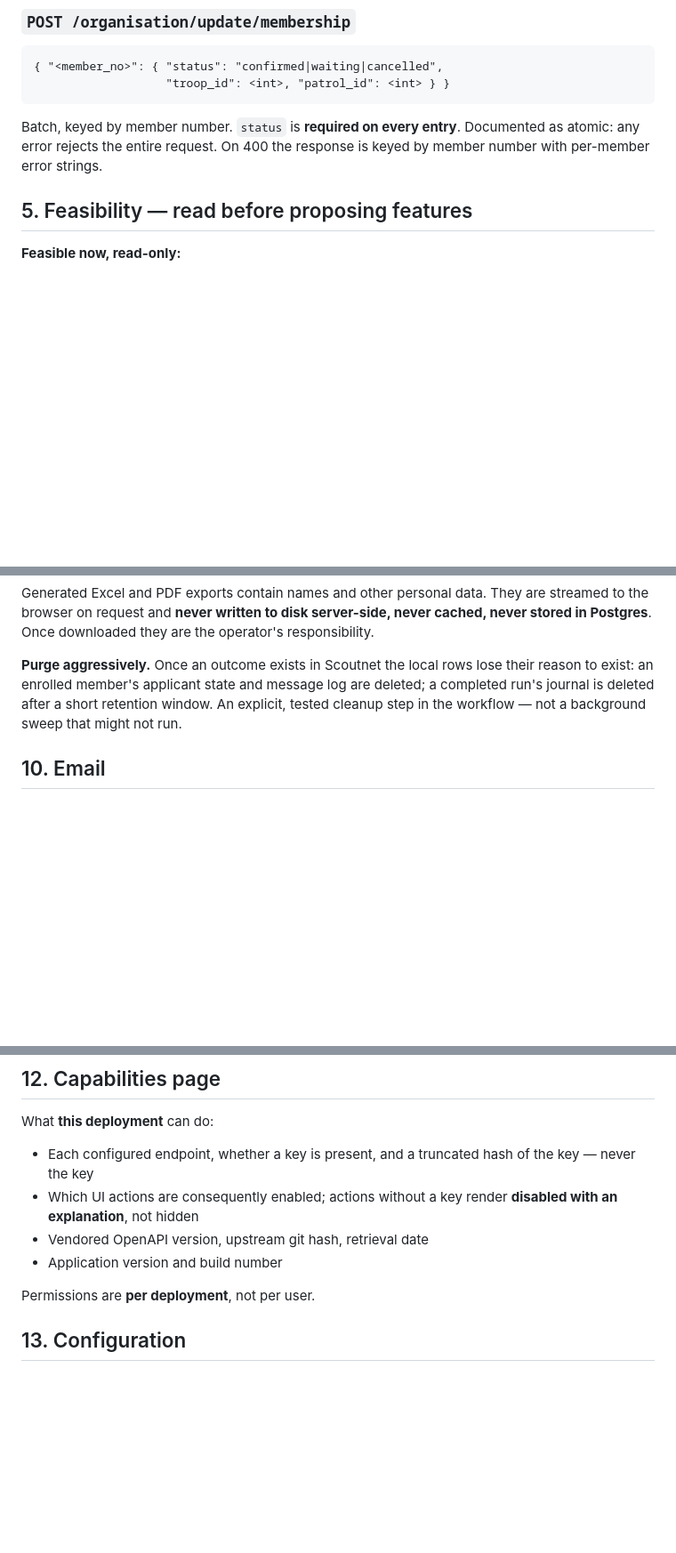
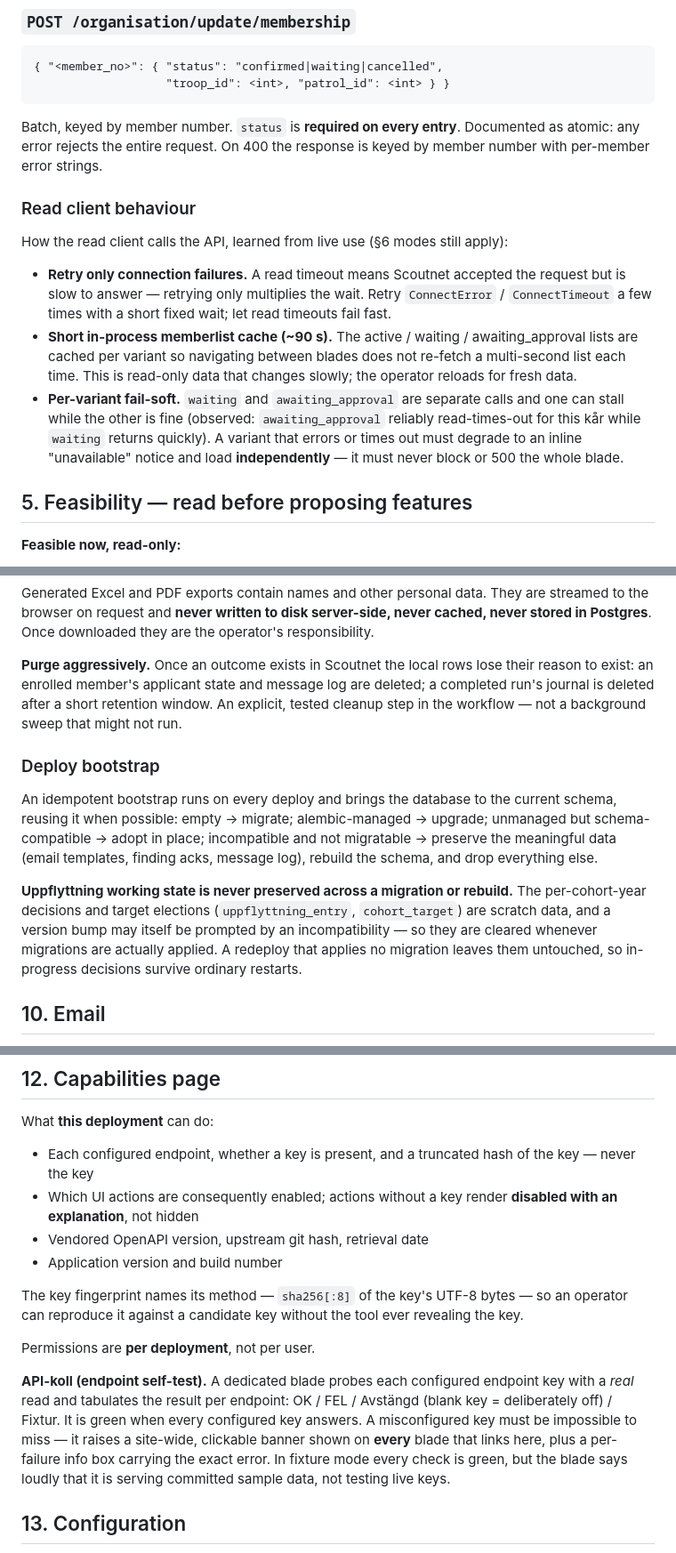
Before and after one commit to mufflon/scoutnet-membership-manager, a Markdown page: CLAUDE.md, 3 parts joined by grey strips. Shown at 89% size. Rendered like a GitHub page; blank space fills up the shorter version.

Commit message:
Sync CLAUDE.md spec with implemented behaviour
- §4: read-client behaviour — retry only connection failures, ~90s memberlist
  cache, per-variant fail-soft for waiting/awaiting
- §9: deploy bootstrap (adopt/upgrade/rebuild) + uppflyttning working state is
  never preserved across a migration/rebuild
- §11: patrol-scoped roles (Patrulledare/Vice patrulledare) are youth, not
  leaders — classify by scope; also noted in §17 Leaders
- §12: API-koll endpoint self-test + fingerprint method

Co-Authored-By: Claude Opus 4.8 <noreply@anthropic.com>

```diff
--- a/CLAUDE.md
+++ b/CLAUDE.md
@@ -282,6 +282,24 @@ back to a local calendar rule only if live data proves unusable.
 Batch, keyed by member number. `status` is **required on every entry**.
 Documented as atomic: any error rejects the entire request. On 400 the response
 is keyed by member number with per-member error strings.
+
+### Read client behaviour
+
+How the read client calls the API, learned from live use (§6 modes still apply):
+
+- **Retry only connection failures.** A read timeout means Scoutnet accepted the
+  request but is slow to answer — retrying only multiplies the wait. Retry
+  `ConnectError` / `ConnectTimeout` a few times with a short fixed wait; let read
+  timeouts fail fast.
+- **Short in-process memberlist cache (~90 s).** The active / waiting /
+  awaiting_approval lists are cached per variant so navigating between blades
+  does not re-fetch a multi-second list each time. This is read-only data that
+  changes slowly; the operator reloads for fresh data.
+- **Per-variant fail-soft.** `waiting` and `awaiting_approval` are separate calls
+  and one can stall while the other is fine (observed: `awaiting_approval`
+  reliably read-times-out for this kår while `waiting` returns quickly). A
+  variant that errors or times out must degrade to an inline "unavailable"
+  notice and load **independently** — it must never block or 500 the whole blade.
 
 ## 5. Feasibility — read before proposing features
 
@@ -586,6 +604,21 @@ deleted; a completed run's journal is deleted after a short retention window.
 An explicit, tested cleanup step in the workflow — not a background sweep that
 might not run.
 
+### Deploy bootstrap
+
+An idempotent bootstrap runs on every deploy and brings the database to the
+current schema, reusing it when possible: empty → migrate; alembic-managed →
+upgrade; unmanaged but schema-compatible → adopt in place; incompatible and not
+migratable → preserve the meaningful data (email templates, finding acks,
+message log), rebuild the schema, and drop everything else.
+
+**Uppflyttning working state is never preserved across a migration or rebuild.**
+The per-cohort-year decisions and target elections (`uppflyttning_entry`,
+`cohort_target`) are scratch data, and a version bump may itself be prompted by
+an incompatibility — so they are cleared whenever migrations are actually
+applied. A redeploy that applies no migration leaves them untouched, so
+in-progress decisions survive ordinary restarts.
+
 ## 10. Email
 
 Gmail API, service account with domain-wide delegation, scope
@@ -695,7 +737,20 @@ What **this deployment** can do:
 - Vendored OpenAPI version, upstream git hash, retrieval date
 - Application version and build number
 
+The key fingerprint names its method — `sha256[:8]` of the key's UTF-8 bytes —
+so an operator can reproduce it against a candidate key without the tool ever
+revealing the key.
+
 Permissions are **per deployment**, not per user.
+
+**API-koll (endpoint self-test).** A dedicated blade probes each configured
+endpoint key with a *real* read and tabulates the result per endpoint: OK / FEL
+/ Avstängd (blank key = deliberately off) / Fixtur. It is green when every
+configured key answers. A misconfigured key must be impossible to miss — it
+raises a site-wide, clickable banner shown on **every** blade that links here,
+plus a per-failure info box carrying the exact error. In fixture mode every
+check is green, but the blade says loudly that it is serving committed sample
+data, not testing live keys.
 
 ## 13. Configuration
 
```
Also changed, not shown: other parts of CLAUDE.md (+14 -3 lines).
